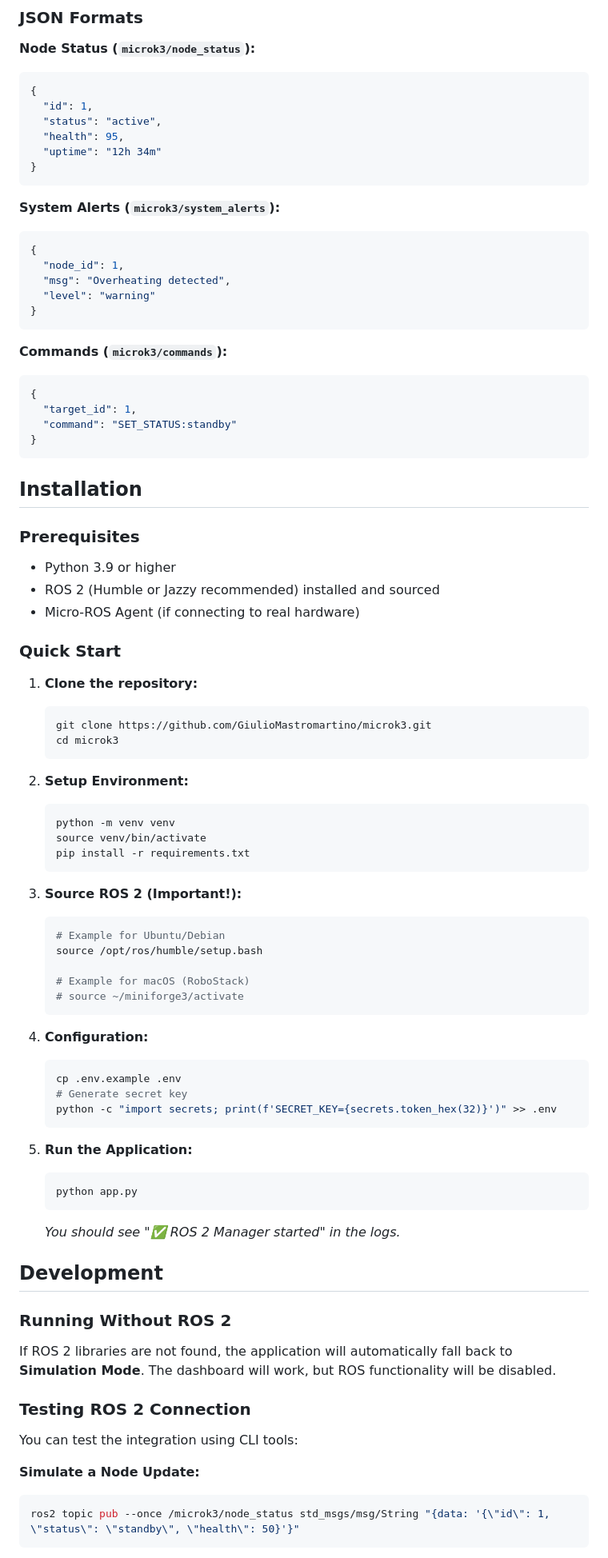
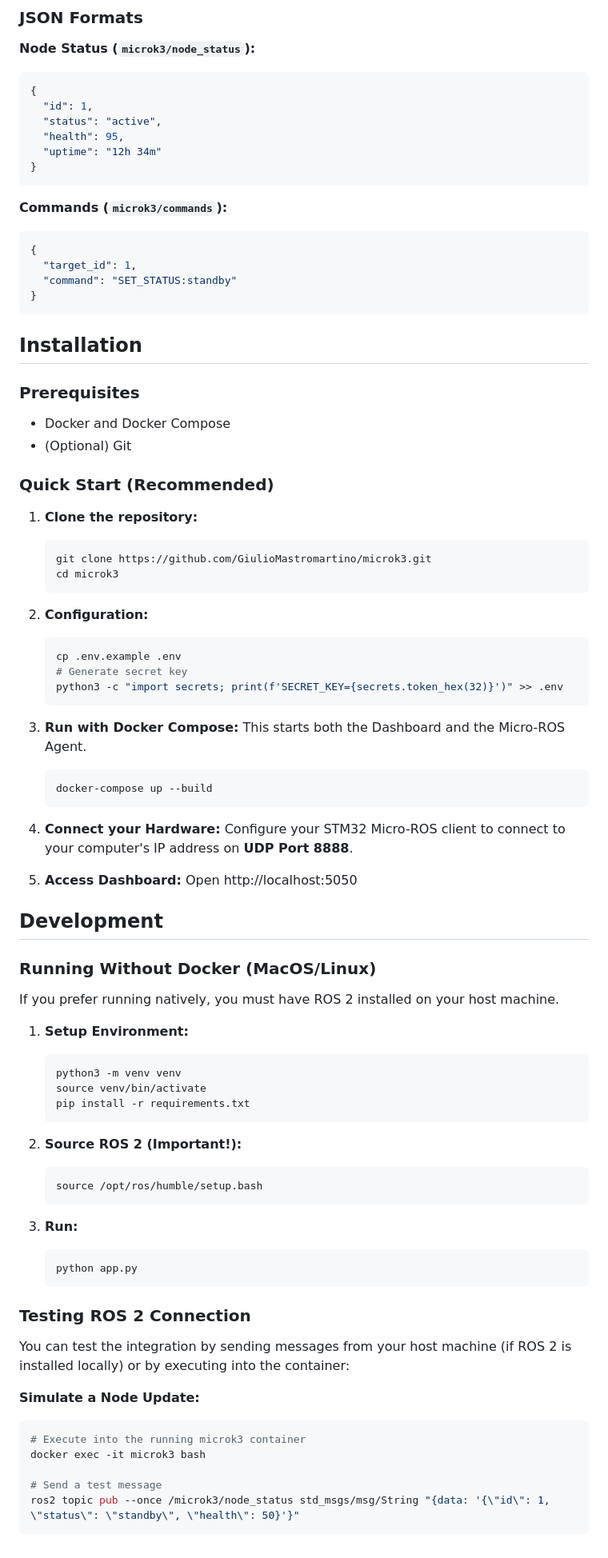
Before and after one commit to GiulioMastromartino/microk3, a Markdown page: README.md, the part around one of its changes. Shown at 80% size. Rendered like a GitHub page.

Commit message:
docs: update README with new Docker architecture details
- Updated Architecture diagram to show Docker environment with internal Micro-ROS Agent
- Updated Quick Start guide to focus on Docker Compose method
- Added instructions for connecting hardware to UDP port 8888
- Added instructions for testing ROS 2 connectivity via `docker exec`

````diff
--- a/README.md
+++ b/README.md
@@ -62,15 +59,6 @@ This application runs a ROS 2 node (`microk3_dashboard`) that communicates on th
 }
 ```
 
-**System Alerts (`microk3/system_alerts`):**
-```json
-{
-  "node_id": 1,
-  "msg": "Overheating detected",
-  "level": "warning"
-}
-```
-
 **Commands (`microk3/commands`):**
 ```json
 {
@@ -83,11 +71,10 @@ This application runs a ROS 2 node (`microk3_dashboard`) that communicates on th
 
 ### Prerequisites
 
-- Python 3.9 or higher
-- ROS 2 (Humble or Jazzy recommended) installed and sourced
-- Micro-ROS Agent (if connecting to real hardware)
+- Docker and Docker Compose
+- (Optional) Git
 
-### Quick Start
+### Quick Start (Recommended)
 
 1. **Clone the repository:**
    ```bash
@@ -95,43 +82,54 @@ This application runs a ROS 2 node (`microk3_dashboard`) that communicates on th
    cd microk3
    ```
 
-2. **Setup Environment:**
+2. **Configuration:**
    ```bash
-   python -m venv venv
+   cp .env.example .env
+   # Generate secret key
+   python3 -c "import secrets; print(f'SECRET_KEY={secrets.token_hex(32)}')" >> .env
+   ```
+
+3. **Run with Docker Compose:**
+   This starts both the Dashboard and the Micro-ROS Agent.
+   ```bash
+   docker-compose up --build
+   ```
+
+4. **Connect your Hardware:**
+   Configure your STM32 Micro-ROS client to connect to your computer's IP address on **UDP Port 8888**.
+
+5. **Access Dashboard:**
+   Open http://localhost:5050
+
+## Development
+
+### Running Without Docker (MacOS/Linux)
+If you prefer running natively, you must have ROS 2 installed on your host machine.
+
+1. **Setup Environment:**
+   ```bash
+   python3 -m venv venv
    source venv/bin/activate
    pip install -r requirements.txt
    ```
 
-3. **Source ROS 2 (Important!):**
+2. **Source ROS 2 (Important!):**
    ```bash
-   # Example for Ubuntu/Debian
    source /opt/ros/humble/setup.bash
-
-   # Example for macOS (RoboStack)
-   # source ~/miniforge3/activate
    ```
 
-4. **Configuration:**
-   ```bash
-   cp .env.example .env
-   # Generate secret key
-   python -c "import secrets; print(f'SECRET_KEY={secrets.token_hex(32)}')" >> .env
-   ```
-
-5. **Run the Application:**
+3. **Run:**
    ```bash
    python app.py
    ```
-   *You should see "✅ ROS 2 Manager started" in the logs.*
-
-## Development
-
-### Running Without ROS 2
-If ROS 2 libraries are not found, the application will automatically fall back to **Simulation Mode**. The dashboard will work, but ROS functionality will be disabled.
 
 ### Testing ROS 2 Connection
-You can test the integration using CLI tools:
+You can test the integration by sending messages from your host machine (if ROS 2 is installed locally) or by executing into the container:
 
 **Simulate a Node Update:**
 ```bash
+# Execute into the running microk3 container
+docker exec -it microk3 bash
+
+# Send a test message
 ros2 topic pub --once /microk3/node_status std_msgs/msg/String "{data: '{\"id\": 1, \"status\": \"standby\", \"health\": 50}'}"
````
Also changed, not shown: other parts of README.md (+16 -24 lines).
